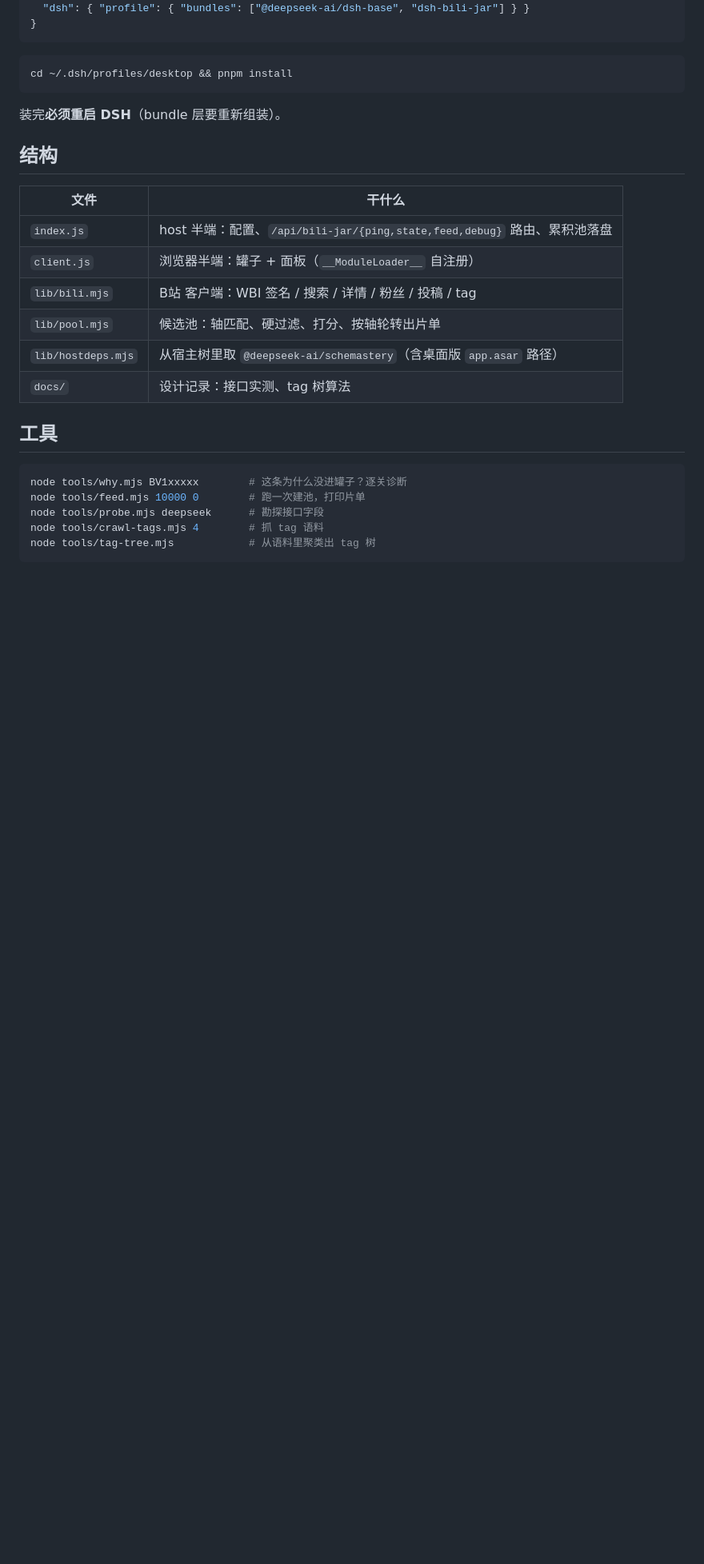
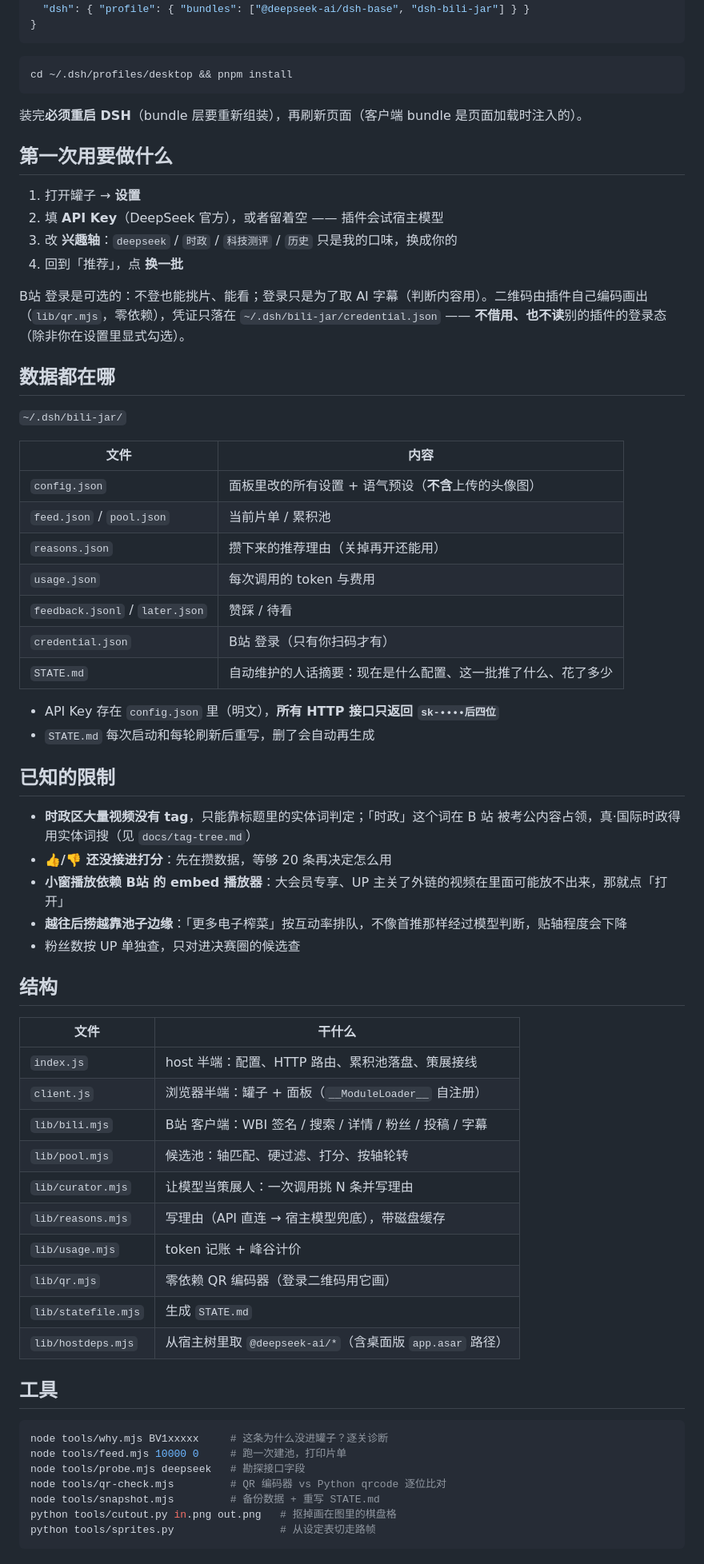
Before and after one commit to Debuger-114514/dsh-bili-jar, a Markdown page: README.md, the part around the change printed below. Shown: that part at 80% size. GitHub-like rendering; blank space fills up the shorter version.

````diff
--- a/README.md
+++ b/README.md
@@ -36,26 +95,66 @@
 cd ~/.dsh/profiles/desktop && pnpm install
 ```
 
-装完**必须重启 DSH**（bundle 层要重新组装）。
+装完**必须重启 DSH**（bundle 层要重新组装），再刷新页面（客户端 bundle 是页面加载时注入的）。
+
+## 第一次用要做什么
+
+1. 打开罐子 → **设置**
+2. 填 **API Key**（DeepSeek 官方），或者留着空 —— 插件会试宿主模型
+3. 改 **兴趣轴**：`deepseek` / `时政` / `科技测评` / `历史` 只是我的口味，换成你的
+4. 回到「推荐」，点 **换一批**
+
+B站 登录是可选的：不登也能挑片、能看；登录只是为了取 AI 字幕（判断内容用）。二维码由插件自己编码画出（`lib/qr.mjs`，零依赖），凭证只落在 `~/.dsh/bili-jar/credential.json` —— **不借用、也不读**别的插件的登录态（除非你在设置里显式勾选）。
+
+## 数据都在哪
+
+`~/.dsh/bili-jar/`
+
+| 文件 | 内容 |
+|---|---|
+| `config.json` | 面板里改的所有设置 + 语气预设（**不含**上传的头像图） |
+| `feed.json` / `pool.json` | 当前片单 / 累积池 |
+| `reasons.json` | 攒下来的推荐理由（关掉再开还能用） |
+| `usage.json` | 每次调用的 token 与费用 |
+| `feedback.jsonl` / `later.json` | 赞踩 / 待看 |
+| `credential.json` | B站 登录（只有你扫码才有） |
+| `STATE.md` | 自动维护的人话摘要：现在是什么配置、这一批推了什么、花了多少 |
+
+- API Key 存在 `config.json` 里（明文），**所有 HTTP 接口只返回 `sk-••••后四位`**
+- `STATE.md` 每次启动和每轮刷新后重写，删了会自动再生成
+
+## 已知的限制
+
+- **时政区大量视频没有 tag**，只能靠标题里的实体词判定；「时政」这个词在 B 站 被考公内容占领，真·国际时政得用实体词搜（见 `docs/tag-tree.md`）
+- **👍/👎 还没接进打分**：先在攒数据，等够 20 条再决定怎么用
+- **小窗播放依赖 B站 的 embed 播放器**：大会员专享、UP 主关了外链的视频在里面可能放不出来，那就点「打开」
+- **越往后捞越靠池子边缘**：「更多电子榨菜」按互动率排队，不像首推那样经过模型判断，贴轴程度会下降
+- 粉丝数按 UP 单独查，只对进决赛圈的候选查
 
 ## 结构
 
 | 文件 | 干什么 |
 |---|---|
-| `index.js` | host 半端：配置、`/api/bili-jar/{ping,state,feed,debug}` 路由、累积池落盘 |
+| `index.js` | host 半端：配置、HTTP 路由、累积池落盘、策展接线 |
 | `client.js` | 浏览器半端：罐子 + 面板（`__ModuleLoader__` 自注册） |
-| `lib/bili.mjs` | B站 客户端：WBI 签名 / 搜索 / 详情 / 粉丝 / 投稿 / tag |
-| `lib/pool.mjs` | 候选池：轴匹配、硬过滤、打分、按轴轮转出片单 |
-| `lib/hostdeps.mjs` | 从宿主树里取 `@deepseek-ai/schemastery`（含桌面版 `app.asar` 路径） |
-| `docs/` | 设计记录：接口实测、tag 树算法 |
+| `lib/bili.mjs` | B站 客户端：WBI 签名 / 搜索 / 详情 / 粉丝 / 投稿 / 字幕 |
+| `lib/pool.mjs` | 候选池：轴匹配、硬过滤、打分、按轴轮转 |
+| `lib/curator.mjs` | 让模型当策展人：一次调用挑 N 条并写理由 |
+| `lib/reasons.mjs` | 写理由（API 直连 → 宿主模型兜底），带磁盘缓存 |
+| `lib/usage.mjs` | token 记账 + 峰谷计价 |
+| `lib/qr.mjs` | 零依赖 QR 编码器（登录二维码用它画） |
+| `lib/statefile.mjs` | 生成 `STATE.md` |
+| `lib/hostdeps.mjs` | 从宿主树里取 `@deepseek-ai/*`（含桌面版 `app.asar` 路径） |
 
 ## 工具
 
 ```bash
-node tools/why.mjs BV1xxxxx        # 这条为什么没进罐子？逐关诊断
-node tools/feed.mjs 10000 0        # 跑一次建池，打印片单
-node tools/probe.mjs deepseek      # 勘探接口字段
-node tools/crawl-tags.mjs 4        # 抓 tag 语料
-node tools/tag-tree.mjs            # 从语料里聚类出 tag 树
+node tools/why.mjs BV1xxxxx     # 这条为什么没进罐子？逐关诊断
+node tools/feed.mjs 10000 0     # 跑一次建池，打印片单
+node tools/probe.mjs deepseek   # 勘探接口字段
+node tools/qr-check.mjs         # QR 编码器 vs Python qrcode 逐位比对
+node tools/snapshot.mjs         # 备份数据 + 重写 STATE.md
+python tools/cutout.py in.png out.png   # 抠掉画在图里的棋盘格
+python tools/sprites.py                 # 从设定表切走路帧
 ```
 
````
Also changed, not shown: other parts of README.md (+77 -22 lines), docs/avatar-presets.png (added), docs/ui-preview.png (added), docs/walk.gif (added).
